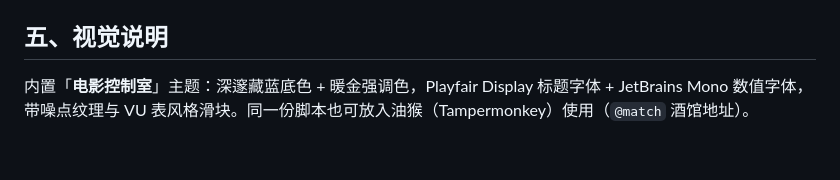
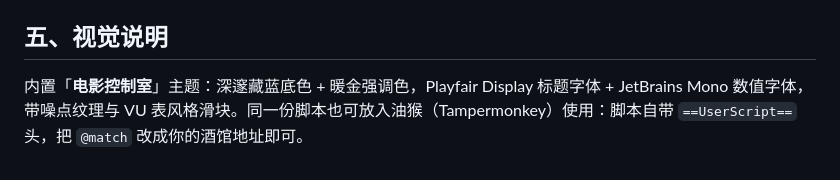
Before and after one commit to Civinar-Riley/st-dual-ambience, a Markdown page: 操作说明.md, the part around the change. Drawn GitHub-style.

```diff
--- a/操作说明.md
+++ b/操作说明.md
@@ -38,4 +38,4 @@
 
 ## 五、视觉说明
 
-内置「**电影控制室**」主题：深邃藏蓝底色 + 暖金强调色，Playfair Display 标题字体 + JetBrains Mono 数值字体，带噪点纹理与 VU 表风格滑块。同一份脚本也可放入油猴（Tampermonkey）使用（`@match` 酒馆地址）。
+内置「**电影控制室**」主题：深邃藏蓝底色 + 暖金强调色，Playfair Display 标题字体 + JetBrains Mono 数值字体，带噪点纹理与 VU 表风格滑块。同一份脚本也可放入油猴（Tampermonkey）使用：脚本自带 `==UserScript==` 头，把 `@match` 改成你的酒馆地址即可。
```
Also changed, not shown: README.md (+50 -8 lines), screenshots/preview.jpg (added), 7 other files.
